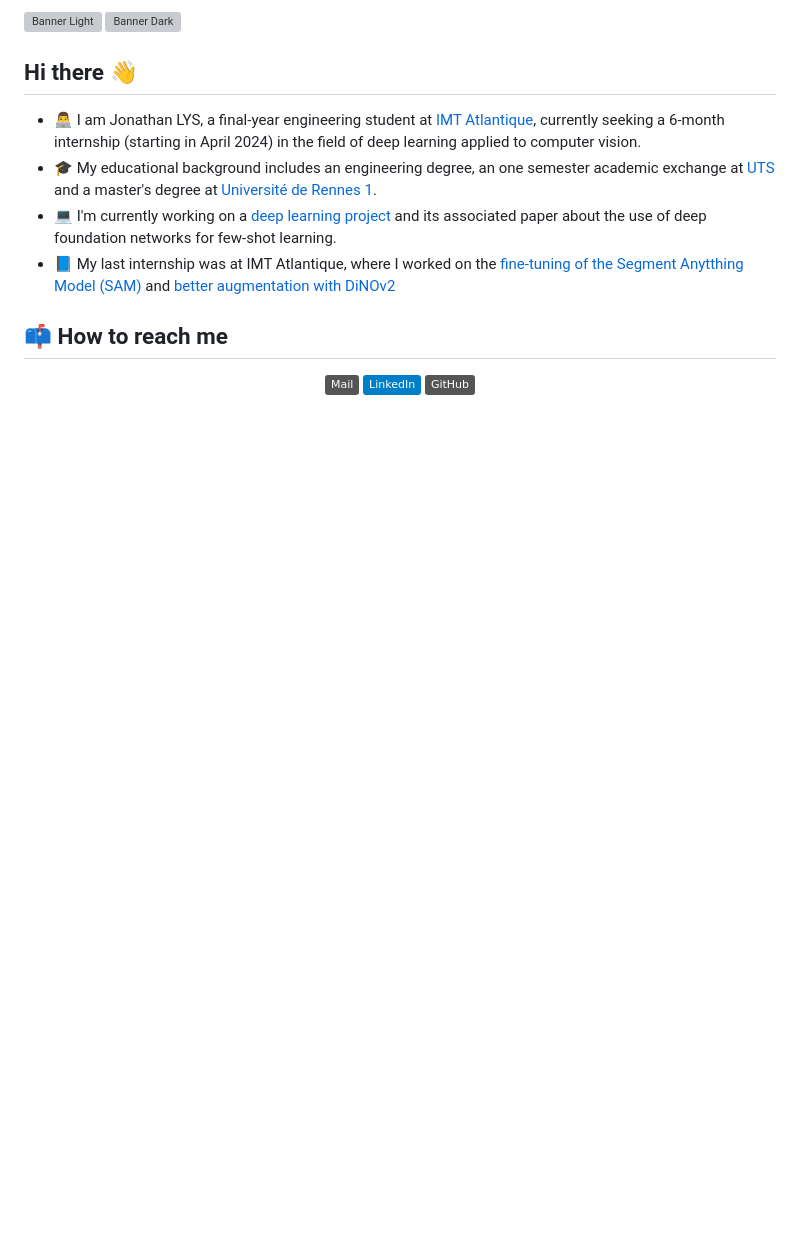
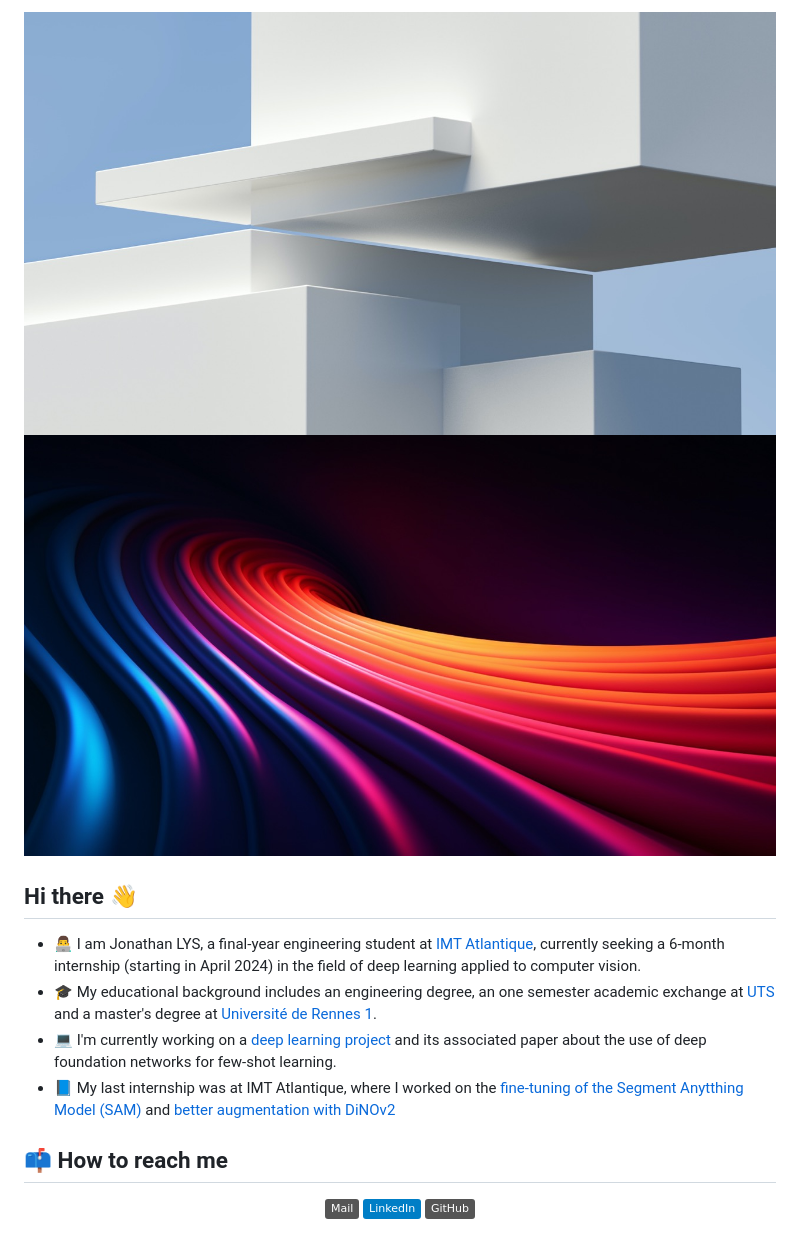
Before and after one commit to jonathanlys01/jonathanlys01, a Markdown page: README.md, the part around the change. GitHub-like rendering; pictures changed too: assets/dark.jpeg (added), assets/light.jpeg (added); badges without logos; blank space fills up the shorter version; grey boxes are pictures that could not be loaded.

Commit message:
compress images

```diff
--- a/README.md
+++ b/README.md
@@ -1,5 +1,5 @@
-![Banner Light](assets/light.jpg#gh-light-mode-only)
-![Banner Dark](assets/dark.jpg#gh-dark-mode-only)
+![Banner Light](assets/light.jpeg#gh-light-mode-only)
+![Banner Dark](assets/dark.jpeg#gh-dark-mode-only)
 
 ## Hi there 👋
 - 👨‍💻 I am Jonathan LYS, a final-year engineering student at [IMT Atlantique](https://www.imt-atlantique.fr/en), currently seeking a 6-month internship (starting in April 2024) in the field of deep learning applied to computer vision.
```
Also changed, not shown: 4 other files.
